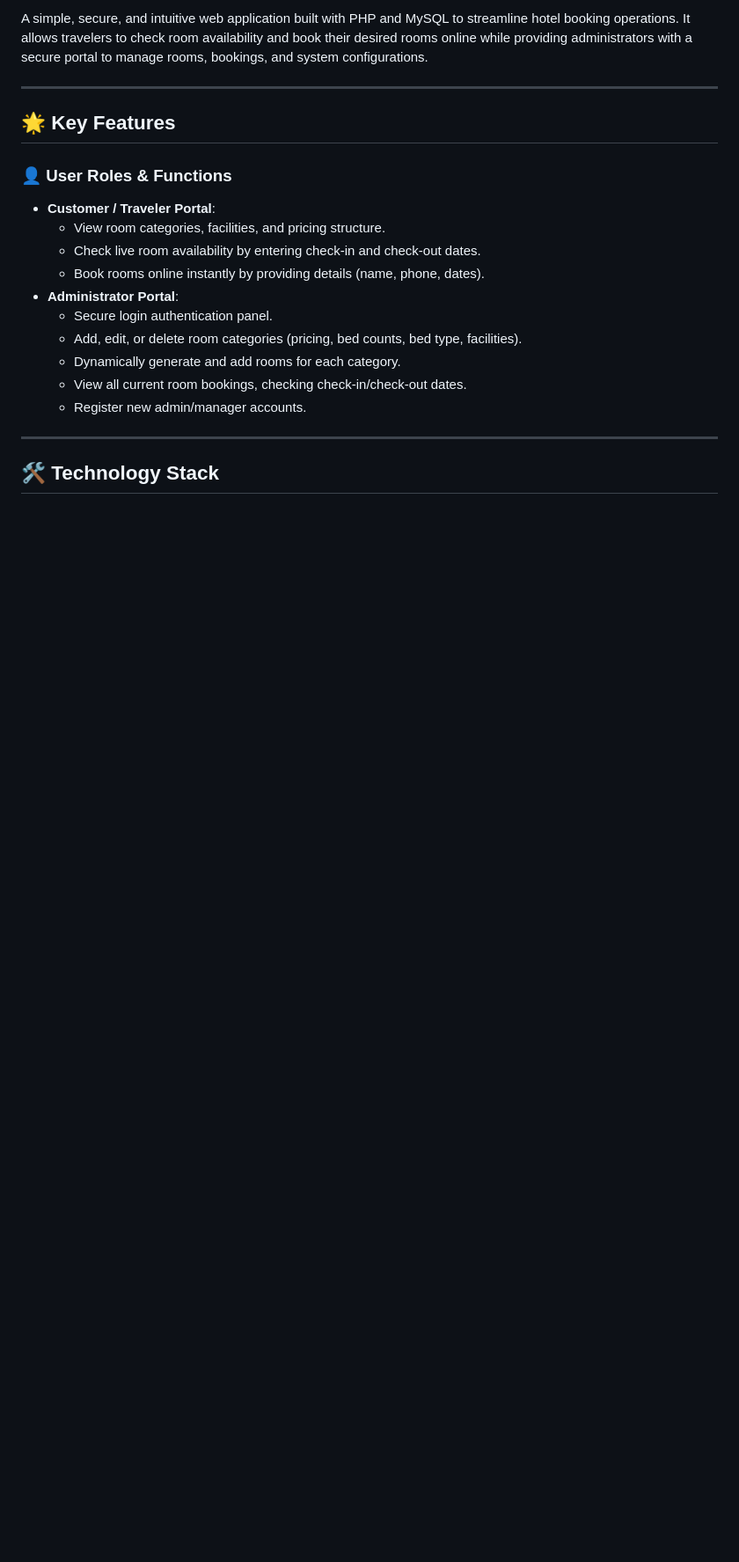
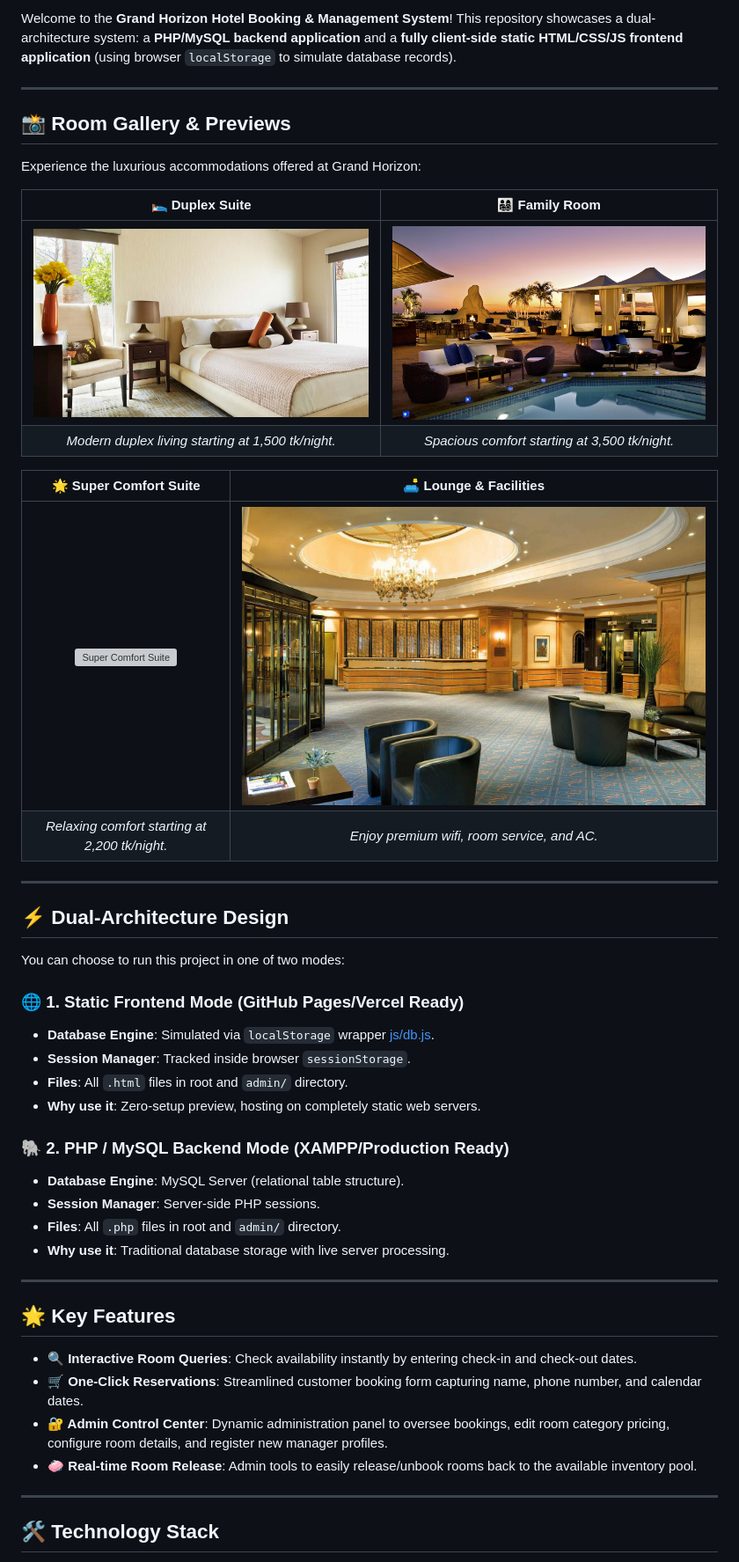
Before and after one commit to vijaymahes9080/hotel-booking_php, a Markdown page: README.md, the part around one of its changes. Shown at 88% size. Rendered like a GitHub page; blank space fills up the shorter version; grey boxes are pictures that could not be loaded.

```diff
--- a/README.md
+++ b/README.md
@@ -6,21 +9,48 @@
 
-A simple, secure, and intuitive web application built with PHP and MySQL to streamline hotel booking operations. It allows travelers to check room availability and book their desired rooms online while providing administrators with a secure portal to manage rooms, bookings, and system configurations.
+Welcome to the **Grand Horizon Hotel Booking & Management System**! This repository showcases a dual-architecture system: a **PHP/MySQL backend application** and a **fully client-side static HTML/CSS/JS frontend application** (using browser `localStorage` to simulate database records).
+
+---
+
+## 📸 Room Gallery & Previews
+
+Experience the luxurious accommodations offered at Grand Horizon:
+
+| 🛌 Duplex Suite | 👨‍👩‍👧‍👦 Family Room |
+|:---:|:---:|
+| ![Duplex Suite](images/home_gallary/1.jpg) | ![Family Room](images/home_gallary/2.jpg) |
+| *Modern duplex living starting at 1,500 tk/night.* | *Spacious comfort starting at 3,500 tk/night.* |
+
+| 🌟 Super Comfort Suite | 🛋️ Lounge & Facilities |
+|:---:|:---:|
+| ![Super Comfort Suite](images/home_gallary/3.jpg) | ![Lounge & Facilities](images/home_gallary/4.jpg) |
+| *Relaxing comfort starting at 2,200 tk/night.* | *Enjoy premium wifi, room service, and AC.* |
+
+---
+
+## ⚡ Dual-Architecture Design
+
+You can choose to run this project in one of two modes:
+
+### 🌐 1. Static Frontend Mode (GitHub Pages/Vercel Ready)
+- **Database Engine**: Simulated via `localStorage` wrapper [js/db.js](js/db.js).
+- **Session Manager**: Tracked inside browser `sessionStorage`.
+- **Files**: All `.html` files in root and `admin/` directory.
+- **Why use it**: Zero-setup preview, hosting on completely static web servers.
+
+### 🐘 2. PHP / MySQL Backend Mode (XAMPP/Production Ready)
+- **Database Engine**: MySQL Server (relational table structure).
+- **Session Manager**: Server-side PHP sessions.
+- **Files**: All `.php` files in root and `admin/` directory.
+- **Why use it**: Traditional database storage with live server processing.
 
 ---
 
 ## 🌟 Key Features
 
-### 👤 User Roles & Functions
-*   **Customer / Traveler Portal**:
-    *   View room categories, facilities, and pricing structure.
-    *   Check live room availability by entering check-in and check-out dates.
-    *   Book rooms online instantly by providing details (name, phone, dates).
-*   **Administrator Portal**:
-    *   Secure login authentication panel.
-    *   Add, edit, or delete room categories (pricing, bed counts, bed type, facilities).
-    *   Dynamically generate and add rooms for each category.
-    *   View all current room bookings, checking check-in/check-out dates.
-    *   Register new admin/manager accounts.
+*   **🔍 Interactive Room Queries**: Check availability instantly by entering check-in and check-out dates.
+*   **🛒 One-Click Reservations**: Streamlined customer booking form capturing name, phone number, and calendar dates.
+*   **🔐 Admin Control Center**: Dynamic administration panel to oversee bookings, edit room category pricing, configure room details, and register new manager profiles.
+*   **🧼 Real-time Room Release**: Admin tools to easily release/unbook rooms back to the available inventory pool.
 
 ---
 
```
Also changed, not shown: other parts of README.md (+36 -50 lines).
